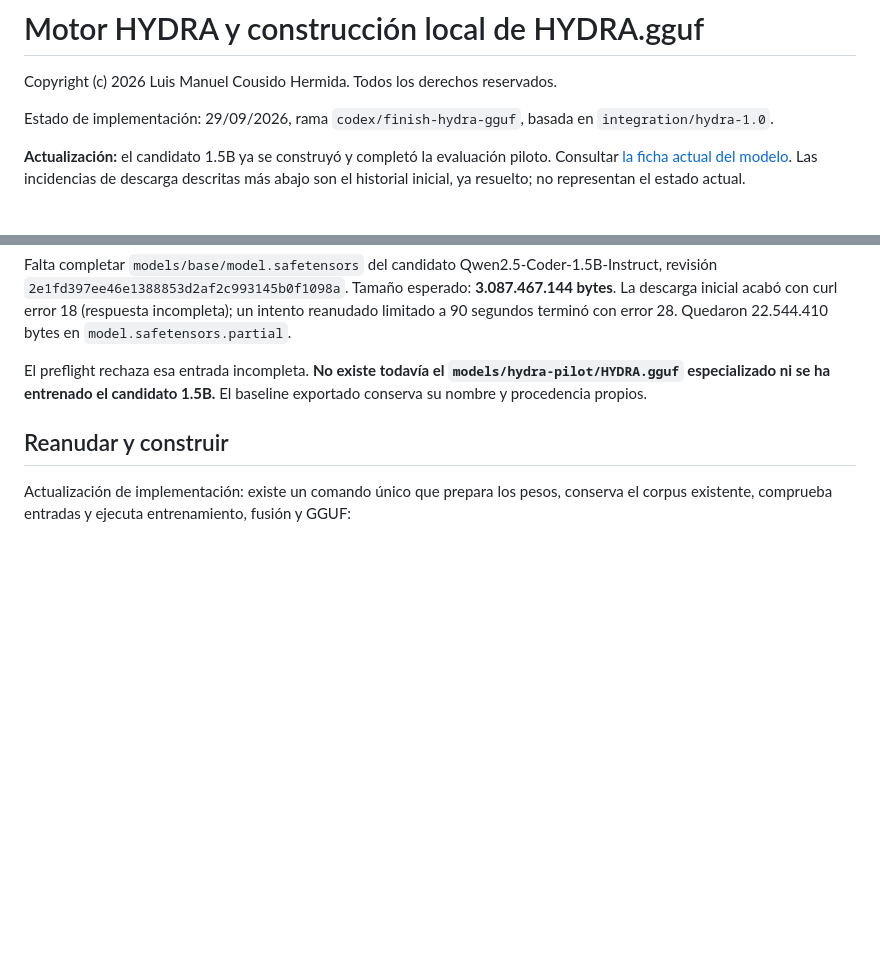
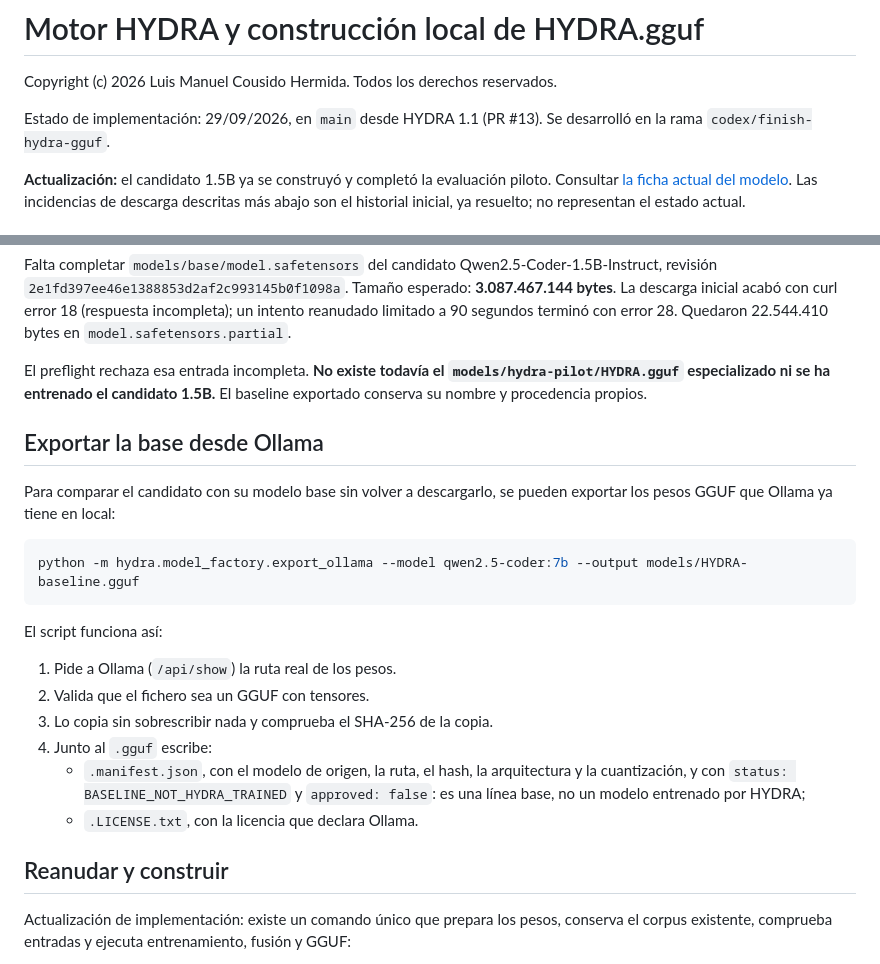
Before and after one commit to infocasaponte-oss/HYDRA-SO, a Markdown page: docs/HYDRA_GGUF_LOCAL.md, 2 parts joined by grey strips. GitHub-like rendering; blank space fills up the shorter version.

Commit message:
docs: record completed integration steps and document export_ollama
Co-Authored-By: Claude Opus 5.5 <noreply@anthropic.com>

````diff
--- a/docs/HYDRA_GGUF_LOCAL.md
+++ b/docs/HYDRA_GGUF_LOCAL.md
@@ -2,7 +2,7 @@
 
 Copyright (c) 2026 Luis Manuel Cousido Hermida. Todos los derechos reservados.
 
-Estado de implementación: 29/09/2026, rama `codex/finish-hydra-gguf`, basada en `integration/hydra-1.0`.
+Estado de implementación: 29/09/2026, en `main` desde HYDRA 1.1 (PR #13). Se desarrolló en la rama `codex/finish-hydra-gguf`.
 
 **Actualización:** el candidato 1.5B ya se construyó y completó la evaluación piloto. Consultar [la ficha actual del modelo](HYDRA_PILOT_MODEL_CARD.md). Las incidencias de descarga descritas más abajo son el historial inicial, ya resuelto; no representan el estado actual.
 
@@ -50,6 +50,23 @@ Falta completar `models/base/model.safetensors` del candidato Qwen2.5-Coder-1.5B
 
 El preflight rechaza esa entrada incompleta. **No existe todavía el `models/hydra-pilot/HYDRA.gguf` especializado ni se ha entrenado el candidato 1.5B.** El baseline exportado conserva su nombre y procedencia propios.
 
+## Exportar la base desde Ollama
+
+Para comparar el candidato con su modelo base sin volver a descargarlo, se pueden exportar los pesos GGUF que Ollama ya tiene en local:
+
+```powershell
+python -m hydra.model_factory.export_ollama --model qwen2.5-coder:7b --output models/HYDRA-baseline.gguf
+```
+
+El script funciona así:
+
+1. Pide a Ollama (`/api/show`) la ruta real de los pesos.
+2. Valida que el fichero sea un GGUF con tensores.
+3. Lo copia sin sobrescribir nada y comprueba el SHA-256 de la copia.
+4. Junto al `.gguf` escribe:
+   - `.manifest.json`, con el modelo de origen, la ruta, el hash, la arquitectura y la cuantización, y con `status: BASELINE_NOT_HYDRA_TRAINED` y `approved: false`: es una línea base, no un modelo entrenado por HYDRA;
+   - `.LICENSE.txt`, con la licencia que declara Ollama.
+
 ## Reanudar y construir
 
 Actualización de implementación: existe un comando único que prepara los pesos, conserva el corpus existente, comprueba entradas y ejecuta entrenamiento, fusión y GGUF:
````
Also changed, not shown: docs/INTEGRATION_PLAN.md (+3 -3 lines), docs/MAIN_INTEGRATION_PLAN.md (+5 -4 lines).
